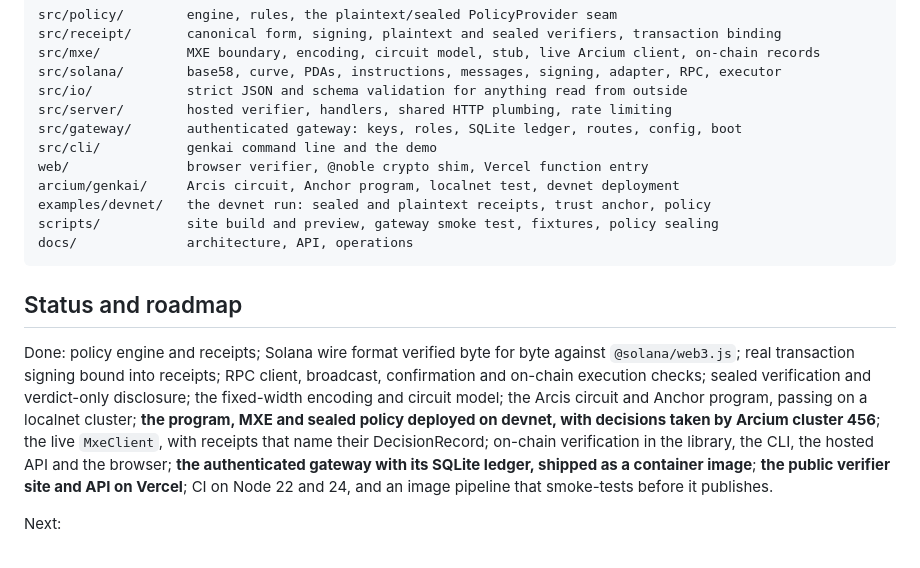
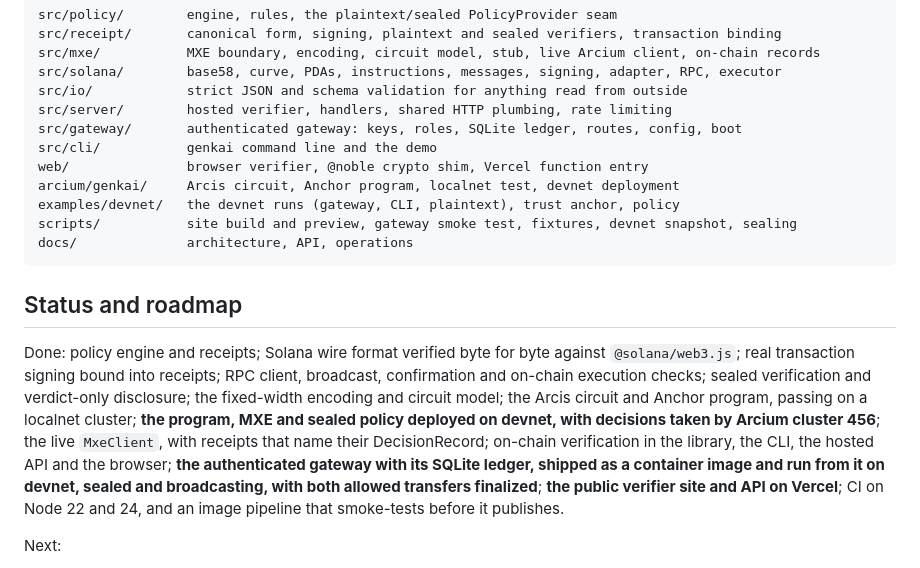
Before and after one commit to let-the-dreamers-rise/clawshield-core, a Markdown page: README.md, the part around one of its changes. GitHub-like rendering.

````diff
--- a/README.md
+++ b/README.md
@@ -317,8 +328,8 @@ src/gateway/       authenticated gateway: keys, roles, SQLite ledger, routes, co
 src/cli/           genkai command line and the demo
 web/               browser verifier, @noble crypto shim, Vercel function entry
 arcium/genkai/     Arcis circuit, Anchor program, localnet test, devnet deployment
-examples/devnet/   the devnet run: sealed and plaintext receipts, trust anchor, policy
-scripts/           site build and preview, gateway smoke test, fixtures, policy sealing
+examples/devnet/   the devnet runs (gateway, CLI, plaintext), trust anchor, policy
+scripts/           site build and preview, gateway smoke test, fixtures, devnet snapshot, sealing
 docs/              architecture, API, operations
 ```
 
@@ -331,7 +342,8 @@ fixed-width encoding and circuit model; the Arcis circuit and Anchor program, pa
 localnet cluster; **the program, MXE and sealed policy deployed on devnet, with decisions taken
 by Arcium cluster 456**; the live `MxeClient`, with receipts that name their DecisionRecord;
 on-chain verification in the library, the CLI, the hosted API and the browser; **the
-authenticated gateway with its SQLite ledger, shipped as a container image**; **the public
+authenticated gateway with its SQLite ledger, shipped as a container image and run from it on
+devnet, sealed and broadcasting, with both allowed transfers finalized**; **the public
 verifier site and API on Vercel**; CI on Node 22 and 24, and an image pipeline that smoke-tests
 before it publishes.
 
````
Also changed, not shown: other parts of README.md (+21 -10 lines), docs/API.md (+6 -1 lines), docs/OPERATIONS.md (+4 -1 lines).
